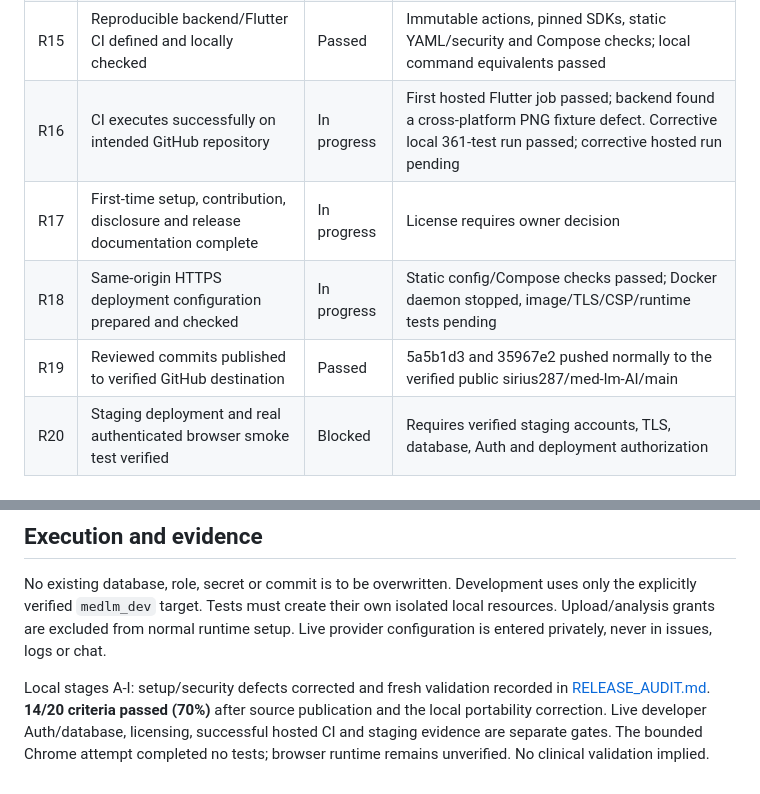
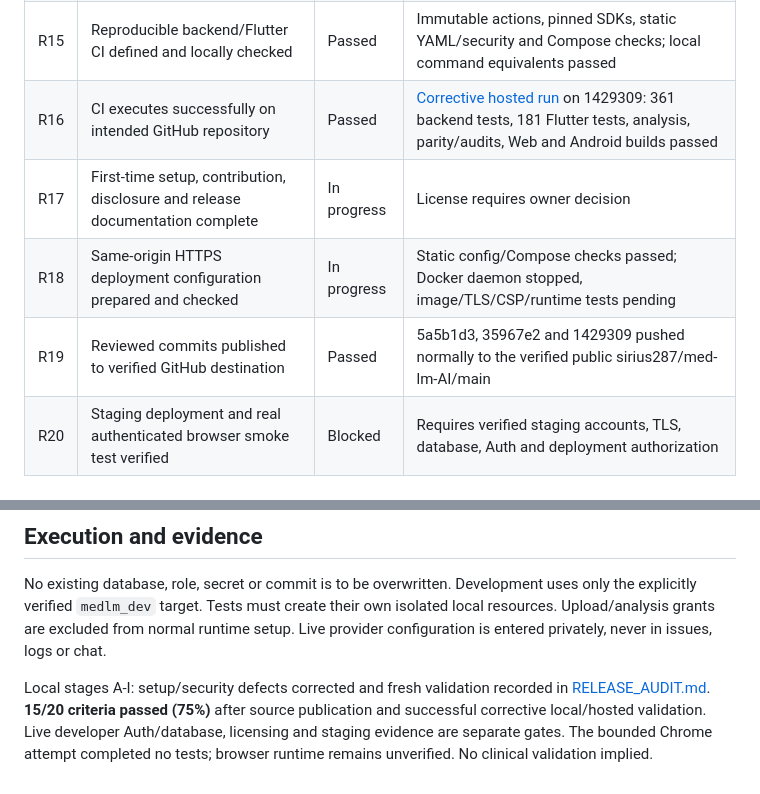
Before and after one commit to sirius287/med-lm-AI, a Markdown page: docs/RELEASE_CHECKLIST.md, 2 parts joined by grey strips. GitHub-like rendering.

```diff
--- a/docs/RELEASE_CHECKLIST.md
+++ b/docs/RELEASE_CHECKLIST.md
@@ -27,10 +27,10 @@ evidence and do not substitute for fresh validation.
 | R13 | Local API/web smoke test returns expected JSON/401 and HTML boundaries | Passed | Actual TCP/static HTTP checks; browser runtime/live sign-in not verified |
 | R14 | Secret scan, dependency review and Python lint/format checks pass | Passed | Current/history supplementary scan, manual diff, 33 Python and 102 hosted Pub versions clear of known advisories; Ruff passed |
 | R15 | Reproducible backend/Flutter CI defined and locally checked | Passed | Immutable actions, pinned SDKs, static YAML/security and Compose checks; local command equivalents passed |
-| R16 | CI executes successfully on intended GitHub repository | In progress | First hosted Flutter job passed; backend found a cross-platform PNG fixture defect. Corrective local 361-test run passed; corrective hosted run pending |
+| R16 | CI executes successfully on intended GitHub repository | Passed | [Corrective hosted run](https://github.com/sirius287/med-lm-AI/actions/runs/39712515755) on 1429309: 361 backend tests, 181 Flutter tests, analysis, parity/audits, Web and Android builds passed |
 | R17 | First-time setup, contribution, disclosure and release documentation complete | In progress | License requires owner decision |
 | R18 | Same-origin HTTPS deployment configuration prepared and checked | In progress | Static config/Compose checks passed; Docker daemon stopped, image/TLS/CSP/runtime tests pending |
-| R19 | Reviewed commits published to verified GitHub destination | Passed | 5a5b1d3 and 35967e2 pushed normally to the verified public sirius287/med-lm-AI/main |
+| R19 | Reviewed commits published to verified GitHub destination | Passed | 5a5b1d3, 35967e2 and 1429309 pushed normally to the verified public sirius287/med-lm-AI/main |
 | R20 | Staging deployment and real authenticated browser smoke test verified | Blocked | Requires verified staging accounts, TLS, database, Auth and deployment authorization |
 
 ## Current product boundary
@@ -56,8 +56,8 @@ local resources. Upload/analysis grants are excluded from normal runtime setup.
 Live provider configuration is entered privately, never in issues, logs or chat.
 
 Local stages A-I: setup/security defects corrected and fresh validation recorded in
-[RELEASE_AUDIT.md](RELEASE_AUDIT.md). **14/20 criteria passed (70%)** after
-source publication and the local portability correction. Live developer
-Auth/database, licensing, successful hosted CI and staging evidence are separate
+[RELEASE_AUDIT.md](RELEASE_AUDIT.md). **15/20 criteria passed (75%)** after
+source publication and successful corrective local/hosted validation. Live developer
+Auth/database, licensing and staging evidence are separate
 gates. The bounded Chrome attempt completed no tests; browser runtime remains
 unverified. No clinical validation implied.
```
Also changed, not shown: docs/RELEASE_AUDIT.md (+16 -7 lines).
